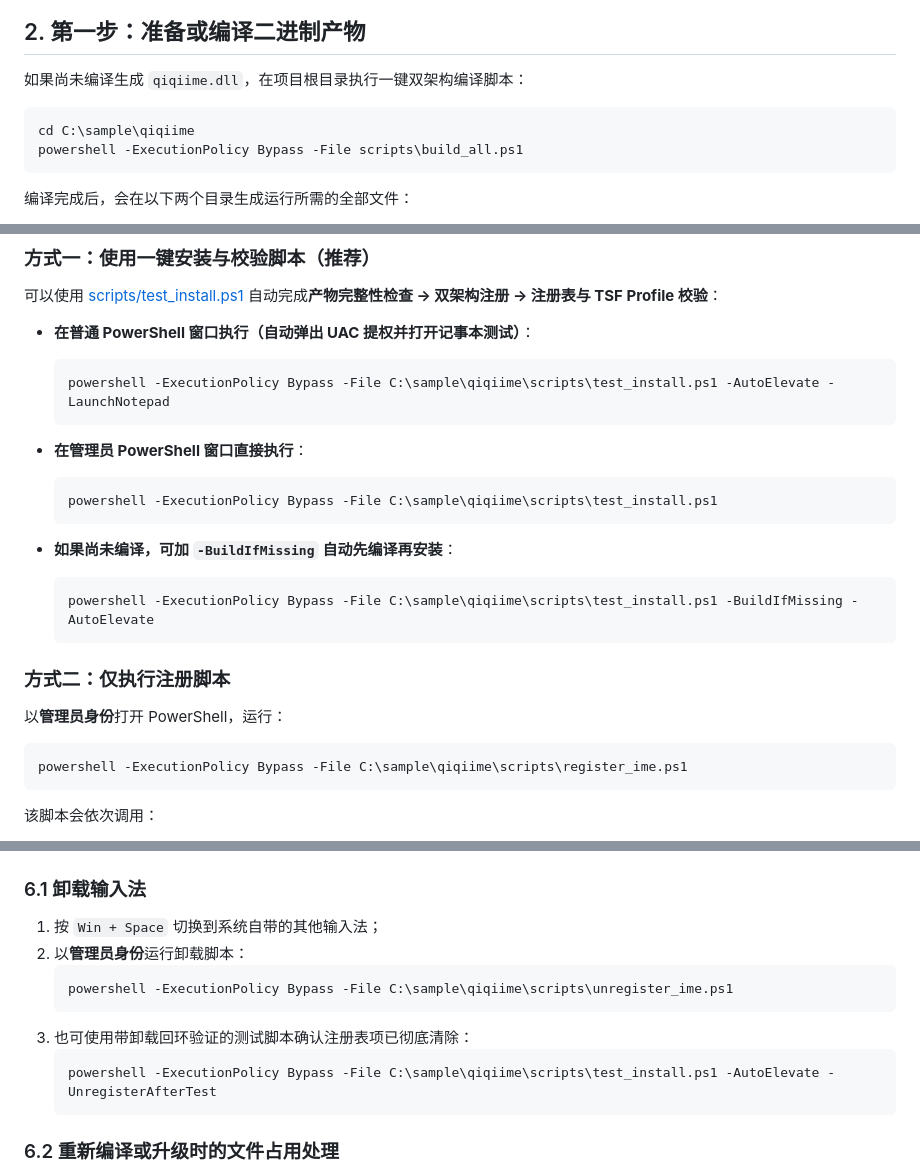
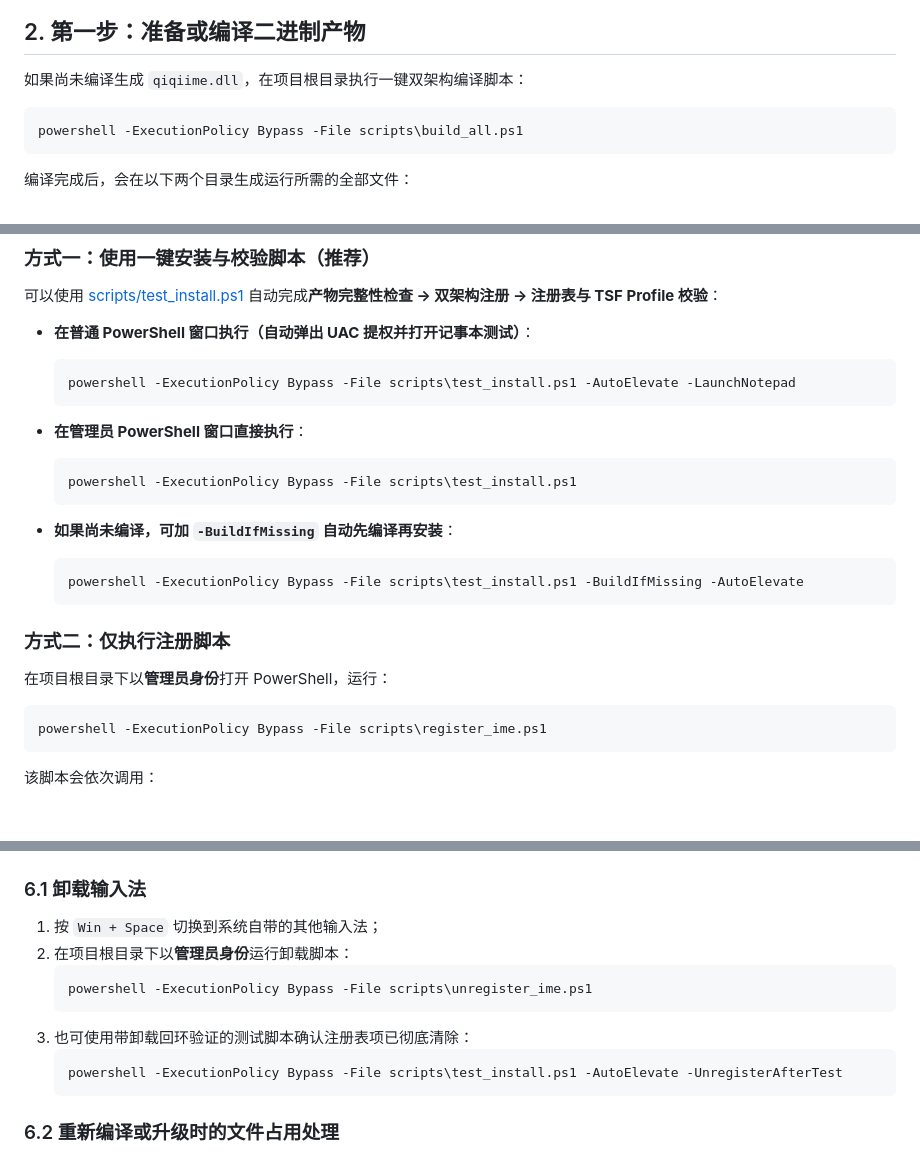
Before and after one commit to cloudfyy/qiqiime, a Markdown page: docs/INSTALLATION.md, 3 parts joined by grey strips. Drawn GitHub-style; blank space fills up the shorter version.

````diff
--- a/docs/INSTALLATION.md
+++ b/docs/INSTALLATION.md
@@ -19,7 +19,6 @@
 如果尚未编译生成 `qiqiime.dll`，在项目根目录执行一键双架构编译脚本：
 
 ```powershell
-cd C:\sample\qiqiime
 powershell -ExecutionPolicy Bypass -File scripts\build_all.ps1
 ```
 
@@ -46,25 +45,25 @@ powershell -ExecutionPolicy Bypass -File scripts\build_all.ps1
 
 - **在普通 PowerShell 窗口执行（自动弹出 UAC 提权并打开记事本测试）**：
   ```powershell
-  powershell -ExecutionPolicy Bypass -File C:\sample\qiqiime\scripts\test_install.ps1 -AutoElevate -LaunchNotepad
+  powershell -ExecutionPolicy Bypass -File scripts\test_install.ps1 -AutoElevate -LaunchNotepad
   ```
 
 - **在管理员 PowerShell 窗口直接执行**：
   ```powershell
-  powershell -ExecutionPolicy Bypass -File C:\sample\qiqiime\scripts\test_install.ps1
+  powershell -ExecutionPolicy Bypass -File scripts\test_install.ps1
   ```
 
 - **如果尚未编译，可加 `-BuildIfMissing` 自动先编译再安装**：
   ```powershell
-  powershell -ExecutionPolicy Bypass -File C:\sample\qiqiime\scripts\test_install.ps1 -BuildIfMissing -AutoElevate
+  powershell -ExecutionPolicy Bypass -File scripts\test_install.ps1 -BuildIfMissing -AutoElevate
   ```
 
 ### 方式二：仅执行注册脚本
 
-以**管理员身份**打开 PowerShell，运行：
+在项目根目录下以**管理员身份**打开 PowerShell，运行：
 
 ```powershell
-powershell -ExecutionPolicy Bypass -File C:\sample\qiqiime\scripts\register_ime.ps1
+powershell -ExecutionPolicy Bypass -File scripts\register_ime.ps1
 ```
 
 该脚本会依次调用：
@@ -146,13 +145,13 @@ level = info                  # 日志级别: trace | debug | info | warn | erro
 ### 6.1 卸载输入法
 
 1. 按 `Win + Space` 切换到系统自带的其他输入法；
-2. 以**管理员身份**运行卸载脚本：
+2. 在项目根目录下以**管理员身份**运行卸载脚本：
    ```powershell
-   powershell -ExecutionPolicy Bypass -File C:\sample\qiqiime\scripts\unregister_ime.ps1
+   powershell -ExecutionPolicy Bypass -File scripts\unregister_ime.ps1
    ```
 3. 也可使用带卸载回环验证的测试脚本确认注册表项已彻底清除：
    ```powershell
-   powershell -ExecutionPolicy Bypass -File C:\sample\qiqiime\scripts\test_install.ps1 -AutoElevate -UnregisterAfterTest
+   powershell -ExecutionPolicy Bypass -File scripts\test_install.ps1 -AutoElevate -UnregisterAfterTest
    ```
 
 ### 6.2 重新编译或升级时的文件占用处理
````
Also changed, not shown: README.md (+13 -14 lines).
